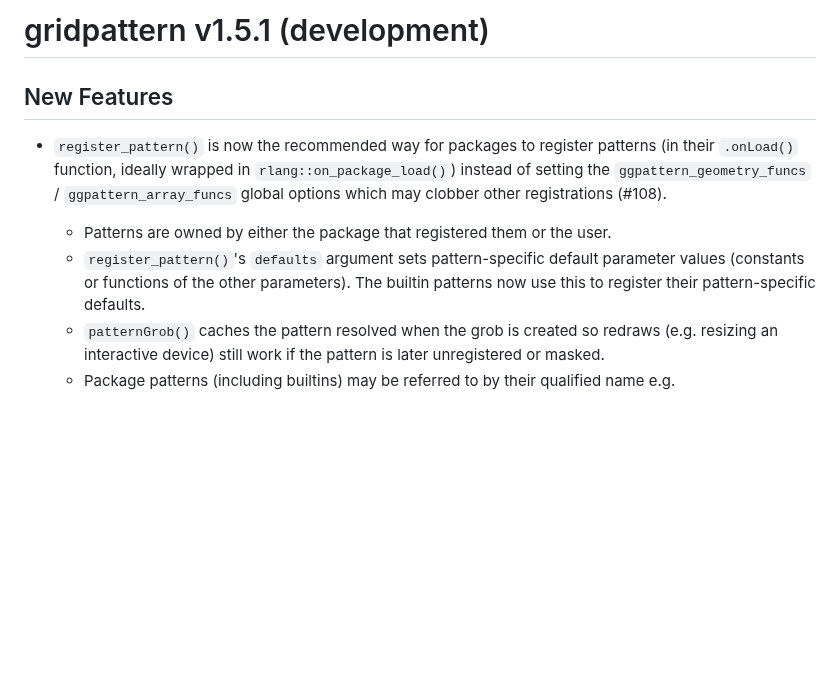
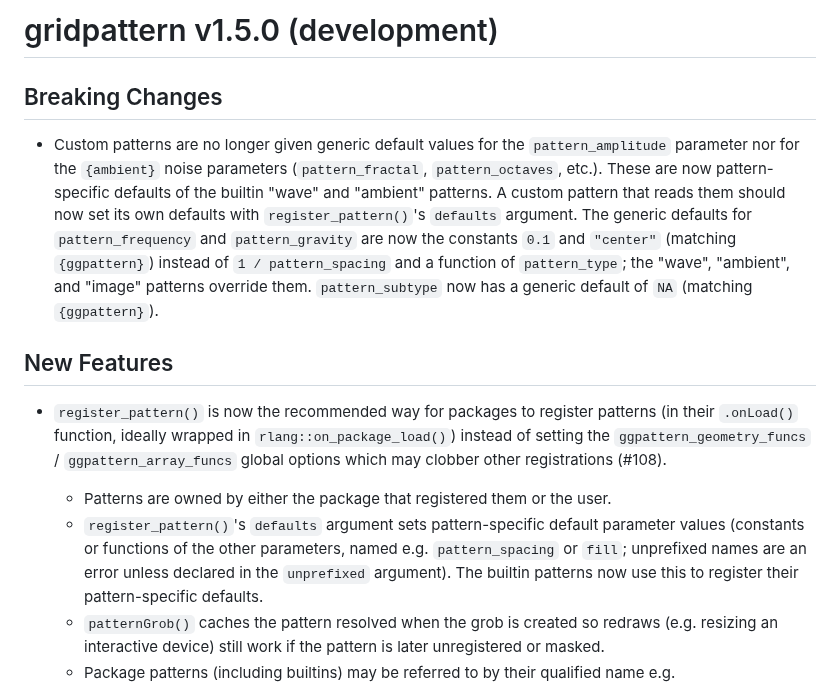
Before and after one commit to trevorld/gridpattern, a Markdown page: NEWS.md, the part around the change. GitHub-like rendering; blank space fills up the shorter version.

```diff
--- a/NEWS.md
+++ b/NEWS.md
@@ -1,5 +1,18 @@
-gridpattern v1.5.1 (development)
+gridpattern v1.5.0 (development)
 ================================
+
+Breaking Changes
+----------------
+
+* Custom patterns are no longer given generic default values for the `pattern_amplitude` parameter
+  nor for the `{ambient}` noise parameters (`pattern_fractal`, `pattern_octaves`, etc.).
+  These are now pattern-specific defaults of the builtin "wave" and "ambient" patterns.
+  A custom pattern that reads them should now set its own defaults
+  with `register_pattern()`'s `defaults` argument.
+  The generic defaults for `pattern_frequency` and `pattern_gravity` are now the constants
+  `0.1` and `"center"` (matching `{ggpattern}`) instead of `1 / pattern_spacing` and
+  a function of `pattern_type`; the "wave", "ambient", and "image" patterns override them.
+  `pattern_subtype` now has a generic default of `NA` (matching `{ggpattern}`).
 
 New Features
 ------------
@@ -11,7 +24,8 @@ New Features
 
   + Patterns are owned by either the package that registered them or the user.
   + `register_pattern()`'s `defaults` argument sets pattern-specific default parameter values
-    (constants or functions of the other parameters).
+    (constants or functions of the other parameters, named e.g. `pattern_spacing` or `fill`;
+    unprefixed names are an error unless declared in the `unprefixed` argument).
     The builtin patterns now use this to register their pattern-specific defaults.
   + `patternGrob()` caches the pattern resolved when the grob is created so redraws
     (e.g. resizing an interactive device) still work if the pattern is later unregistered or masked.
```
Also changed, not shown: README.md (+7 -1 lines), cran-comments.md (+1 -3 lines), man/figures/README-wave-1.png, 9 other files.
